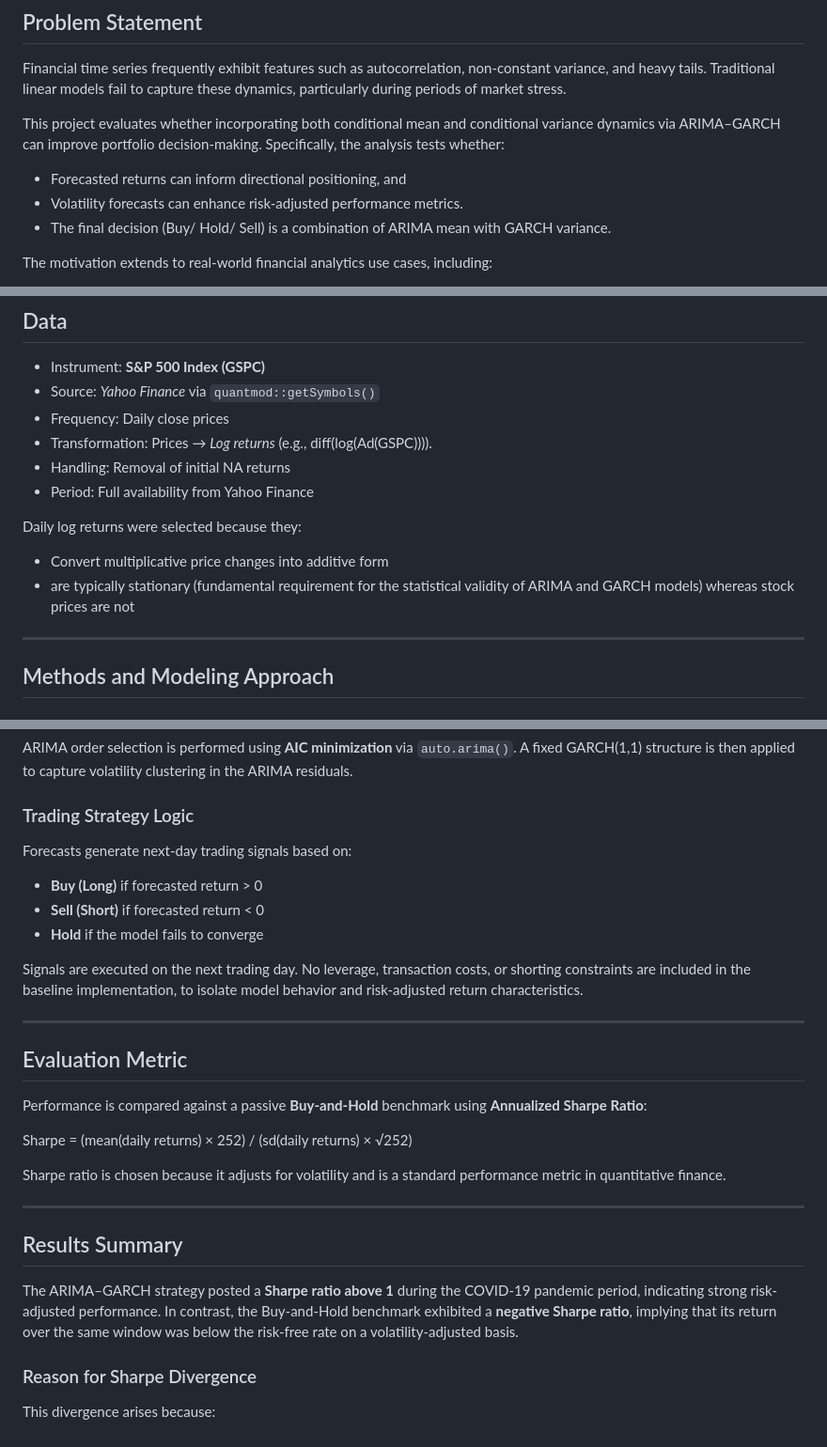
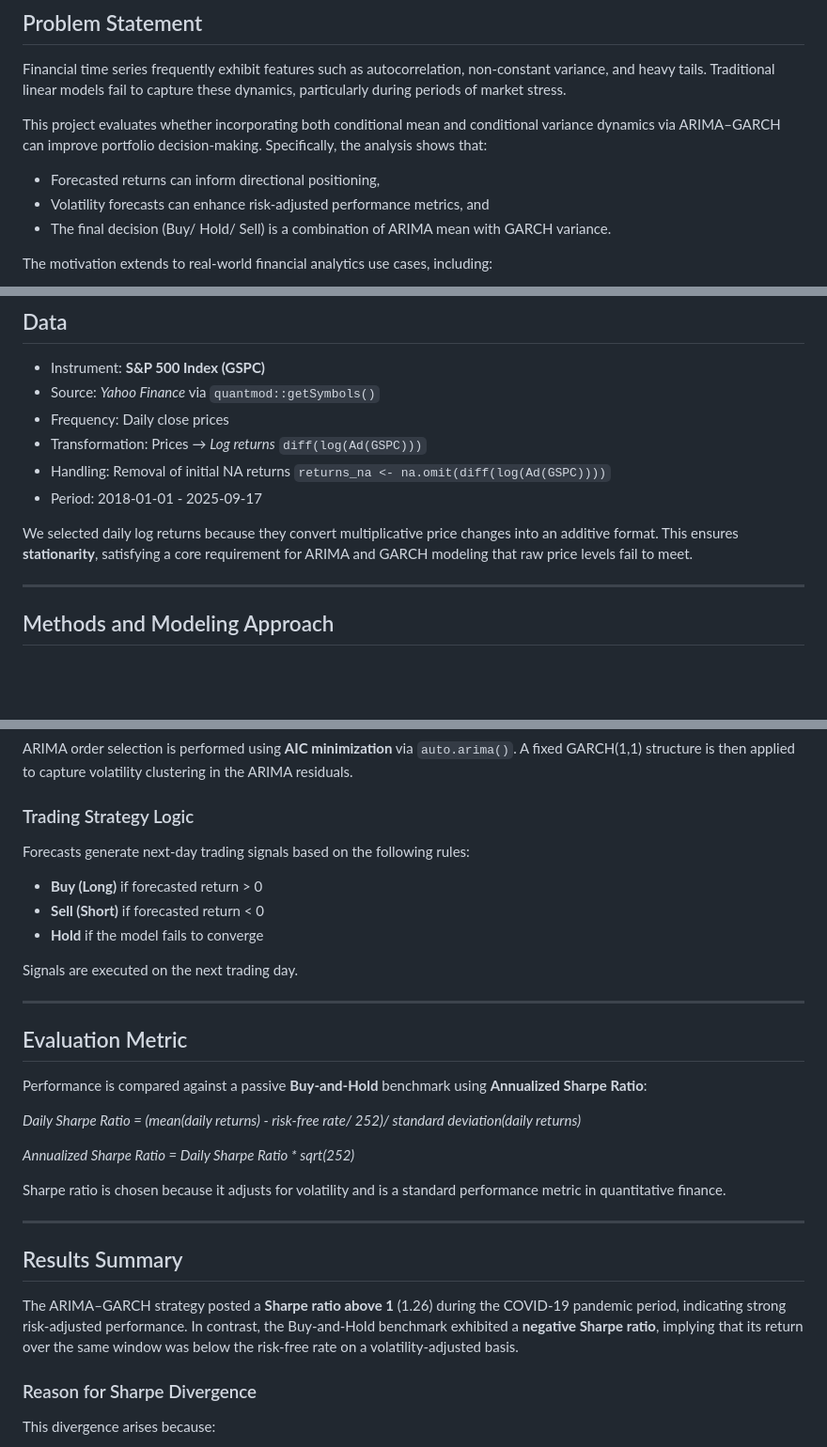
Before and after one commit to cckmwong-data/trading_SP500, a Markdown page: README.md, 3 parts joined by grey strips. Shown at 94% size. Rendered like a GitHub page; blank space fills up the shorter version.

```diff
--- a/README.md
+++ b/README.md
@@ -10,10 +10,10 @@ This project applies **ARIMA–GARCH model** to daily S&P 500 returns to assess
 
 Financial time series frequently exhibit features such as autocorrelation, non-constant variance, and heavy tails. Traditional linear models fail to capture these dynamics, particularly during periods of market stress.
 
-This project evaluates whether incorporating both conditional mean and conditional variance dynamics via ARIMA–GARCH can improve portfolio decision-making. Specifically, the analysis tests whether:
+This project evaluates whether incorporating both conditional mean and conditional variance dynamics via ARIMA–GARCH can improve portfolio decision-making. Specifically, the analysis shows that:
 
-- Forecasted returns can inform directional positioning, and
-- Volatility forecasts can enhance risk-adjusted performance metrics.
+- Forecasted returns can inform directional positioning,
+- Volatility forecasts can enhance risk-adjusted performance metrics, and
 - The final decision (Buy/ Hold/ Sell) is a combination of ARIMA mean with GARCH variance.
 
 The motivation extends to real-world financial analytics use cases, including:
@@ -30,14 +30,11 @@ The motivation extends to real-world financial analytics use cases, including:
 - Instrument: **S&P 500 Index (GSPC)**
 - Source: *Yahoo Finance* via `quantmod::getSymbols()`
 - Frequency: Daily close prices
-- Transformation: Prices → *Log returns* (e.g., diff(log(Ad(GSPC)))).
-- Handling: Removal of initial NA returns
-- Period: Full availability from Yahoo Finance
+- Transformation: Prices → *Log returns* `diff(log(Ad(GSPC)))`
+- Handling: Removal of initial NA returns `returns_na <- na.omit(diff(log(Ad(GSPC))))`
+- Period: 2018-01-01 - 2025-09-17
 
-Daily log returns were selected because they:
-
-- Convert multiplicative price changes into additive form
-- are typically stationary (fundamental requirement for the statistical validity of ARIMA and GARCH models) whereas stock prices are not
+We selected daily log returns because they convert multiplicative price changes into an additive format. This ensures **stationarity**, satisfying a core requirement for ARIMA and GARCH modeling that raw price levels fail to meet.
 
 ---
 
@@ -54,13 +51,13 @@ ARIMA order selection is performed using **AIC minimization** via `auto.arima()`
 
 ### Trading Strategy Logic
 
-Forecasts generate next-day trading signals based on:
+Forecasts generate next-day trading signals based on the following rules:
 
 - **Buy (Long)** if forecasted return > 0
 - **Sell (Short)** if forecasted return < 0
 - **Hold** if the model fails to converge
 
-Signals are executed on the next trading day. No leverage, transaction costs, or shorting constraints are included in the baseline implementation, to isolate model behavior and risk-adjusted return characteristics.
+Signals are executed on the next trading day.
 
 ---
 
@@ -68,8 +65,9 @@ Signals are executed on the next trading day. No leverage, transaction costs, or
 
 Performance is compared against a passive **Buy-and-Hold** benchmark using **Annualized Sharpe Ratio**:
 
-Sharpe = (mean(daily returns) × 252) / (sd(daily returns) × √252)
+*Daily Sharpe Ratio = (mean(daily returns) - risk-free rate/ 252)/ standard deviation(daily returns)*
 
+*Annualized Sharpe Ratio = Daily Sharpe Ratio * sqrt(252)*
 
 Sharpe ratio is chosen because it adjusts for volatility and is a standard performance metric in quantitative finance.
 
@@ -77,7 +75,7 @@ Sharpe ratio is chosen because it adjusts for volatility and is a standard perfo
 
 ## Results Summary
 
-The ARIMA–GARCH strategy posted a **Sharpe ratio above 1** during the COVID-19 pandemic period, indicating strong risk-adjusted performance. In contrast, the Buy-and-Hold benchmark exhibited a **negative Sharpe ratio**, implying that its return over the same window was below the risk-free rate on a volatility-adjusted basis.
+The ARIMA–GARCH strategy posted a **Sharpe ratio above 1** (1.26) during the COVID-19 pandemic period, indicating strong risk-adjusted performance. In contrast, the Buy-and-Hold benchmark exhibited a **negative Sharpe ratio**, implying that its return over the same window was below the risk-free rate on a volatility-adjusted basis.
 
 ### Reason for Sharpe Divergence
 
```
